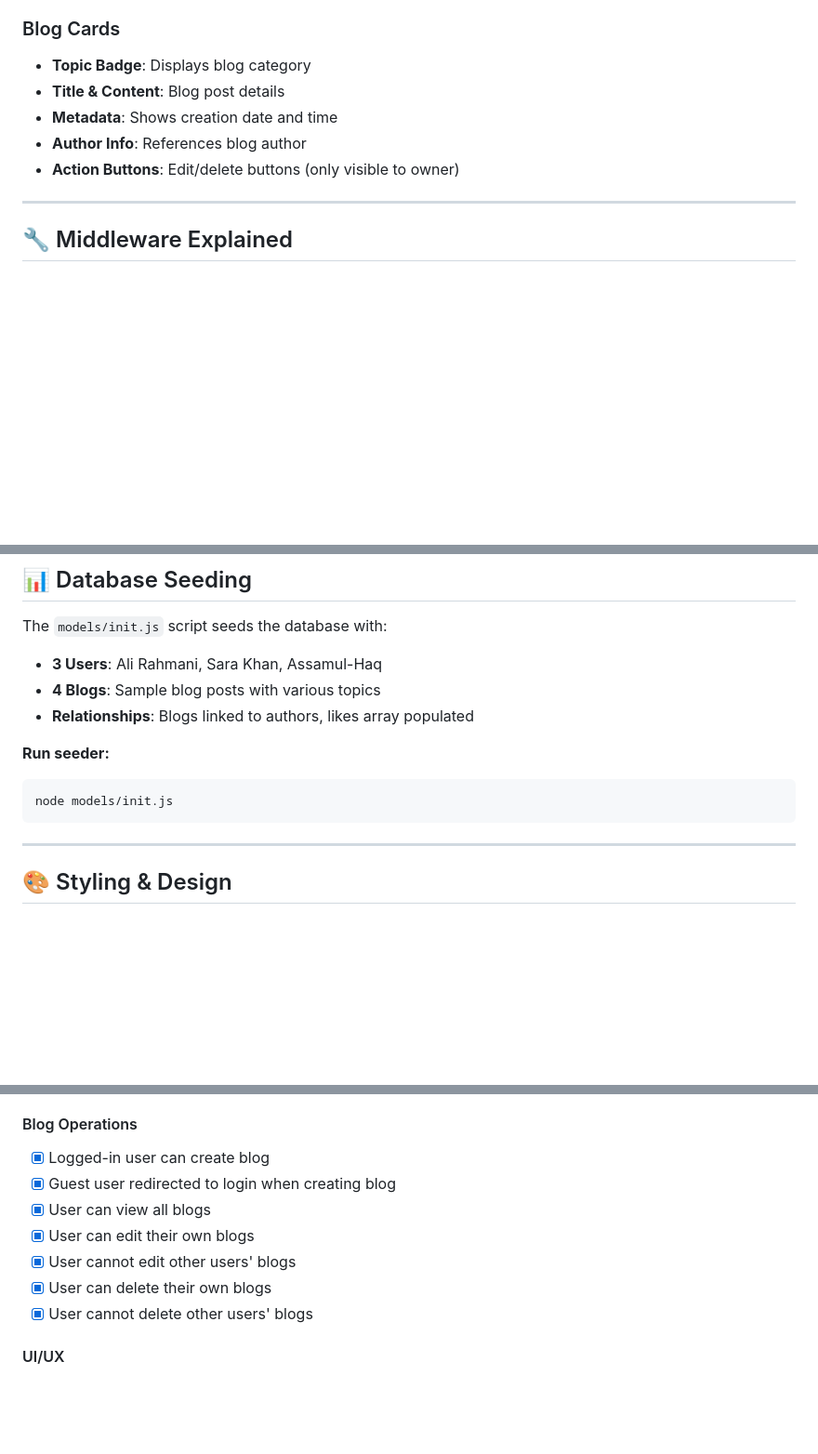
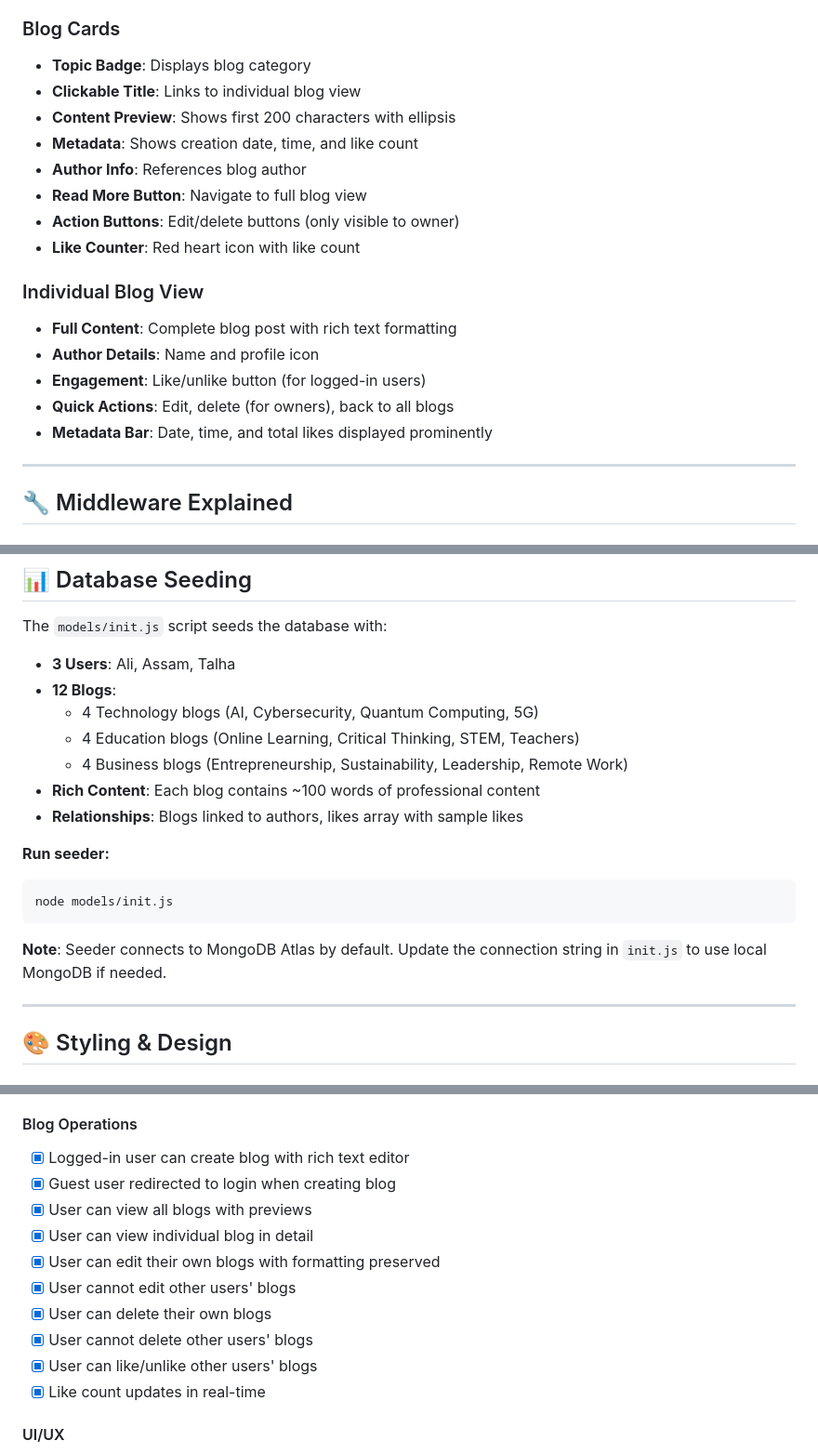
Before and after one commit to Ali1180-uni/SEF-PROJECT-BLOG-SITE, a Markdown page: README.md, 3 parts joined by grey strips. Shown at 93% size. Drawn GitHub-style; blank space fills up the shorter version.

Commit message:
Readme Updtaed

````diff
--- a/README.md
+++ b/README.md
@@ -290,10 +303,20 @@ The application will be available at: **http://localhost:3000**
 
 ### Blog Cards
 - **Topic Badge**: Displays blog category
-- **Title & Content**: Blog post details
-- **Metadata**: Shows creation date and time
+- **Clickable Title**: Links to individual blog view
+- **Content Preview**: Shows first 200 characters with ellipsis
+- **Metadata**: Shows creation date, time, and like count
 - **Author Info**: References blog author
+- **Read More Button**: Navigate to full blog view
 - **Action Buttons**: Edit/delete buttons (only visible to owner)
+- **Like Counter**: Red heart icon with like count
+
+### Individual Blog View
+- **Full Content**: Complete blog post with rich text formatting
+- **Author Details**: Name and profile icon
+- **Engagement**: Like/unlike button (for logged-in users)
+- **Quick Actions**: Edit, delete (for owners), back to all blogs
+- **Metadata Bar**: Date, time, and total likes displayed prominently
 
 ---
 
@@ -381,14 +404,20 @@ The application will be available at: **http://localhost:3000**
 ## 📊 Database Seeding
 
 The `models/init.js` script seeds the database with:
-- **3 Users**: Ali Rahmani, Sara Khan, Assamul-Haq
-- **4 Blogs**: Sample blog posts with various topics
-- **Relationships**: Blogs linked to authors, likes array populated
+- **3 Users**: Ali, Assam, Talha
+- **12 Blogs**:
+  - 4 Technology blogs (AI, Cybersecurity, Quantum Computing, 5G)
+  - 4 Education blogs (Online Learning, Critical Thinking, STEM, Teachers)
+  - 4 Business blogs (Entrepreneurship, Sustainability, Leadership, Remote Work)
+- **Rich Content**: Each blog contains ~100 words of professional content
+- **Relationships**: Blogs linked to authors, likes array with sample likes
 
 **Run seeder:**
 ```bash
 node models/init.js
 ```
+
+**Note**: Seeder connects to MongoDB Atlas by default. Update the connection string in `init.js` to use local MongoDB if needed.
 
 ---
 
@@ -514,13 +548,16 @@ Bootstrap-styled alerts for success and error messages throughout the applicatio
 - [x] User can logout successfully
 
 #### Blog Operations
-- [x] Logged-in user can create blog
+- [x] Logged-in user can create blog with rich text editor
 - [x] Guest user redirected to login when creating blog
-- [x] User can view all blogs
-- [x] User can edit their own blogs
+- [x] User can view all blogs with previews
+- [x] User can view individual blog in detail
+- [x] User can edit their own blogs with formatting preserved
 - [x] User cannot edit other users' blogs
 - [x] User can delete their own blogs
 - [x] User cannot delete other users' blogs
+- [x] User can like/unlike other users' blogs
+- [x] Like count updates in real-time
 
 #### UI/UX
 - [x] Navbar shows correct state based on authentication
````
Also changed, not shown: other parts of README.md (+28 -10 lines).
